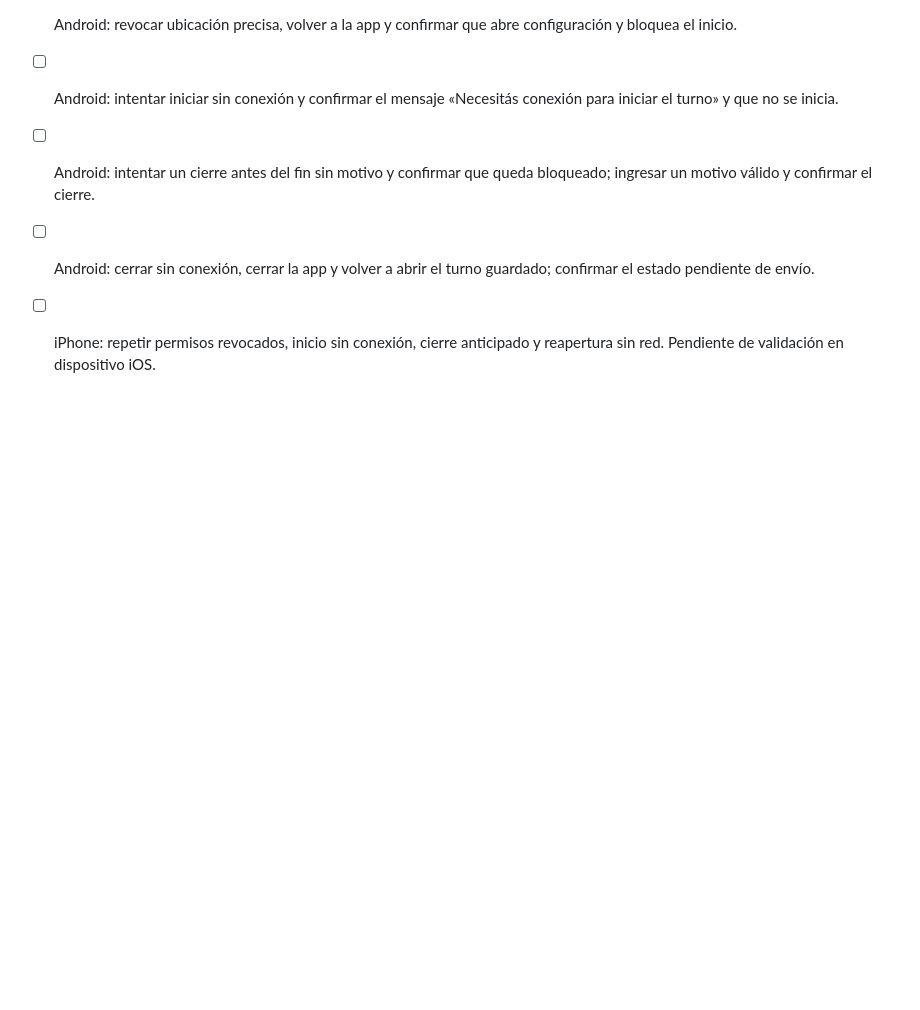
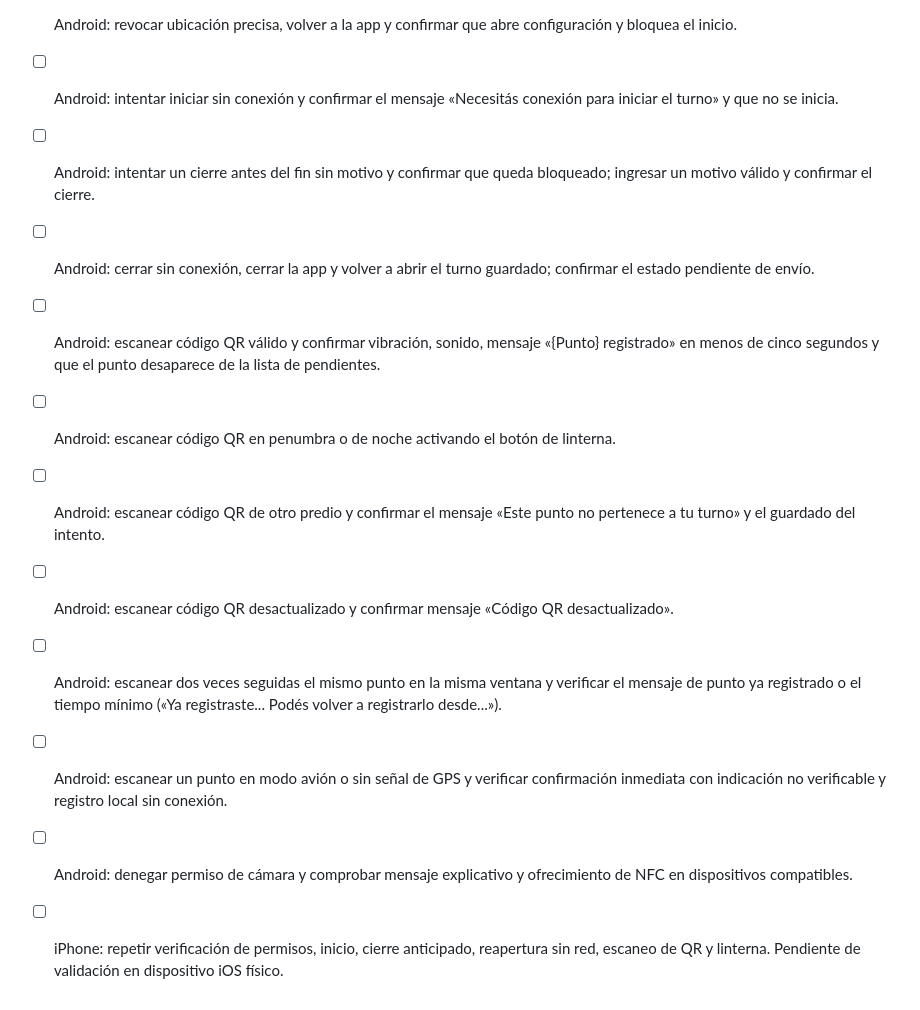
Before and after one commit to 412065CarrionTomas/Garita, a Markdown page: docs/manual/vigilador-app.md, the part around one of its changes. Drawn GitHub-style; blank space fills up the shorter version.

```diff
--- a/docs/manual/vigilador-app.md
+++ b/docs/manual/vigilador-app.md
@@ -28,4 +45,11 @@ El inicio requiere conexión y no se guarda como iniciado si el teléfono está
 - [ ] Android: intentar iniciar sin conexión y confirmar el mensaje «Necesitás conexión para iniciar el turno» y que no se inicia.
 - [ ] Android: intentar un cierre antes del fin sin motivo y confirmar que queda bloqueado; ingresar un motivo válido y confirmar el cierre.
 - [ ] Android: cerrar sin conexión, cerrar la app y volver a abrir el turno guardado; confirmar el estado pendiente de envío.
-- [ ] iPhone: repetir permisos revocados, inicio sin conexión, cierre anticipado y reapertura sin red. Pendiente de validación en dispositivo iOS.
+- [ ] Android: escanear código QR válido y confirmar vibración, sonido, mensaje «{Punto} registrado» en menos de cinco segundos y que el punto desaparece de la lista de pendientes.
+- [ ] Android: escanear código QR en penumbra o de noche activando el botón de linterna.
+- [ ] Android: escanear código QR de otro predio y confirmar el mensaje «Este punto no pertenece a tu turno» y el guardado del intento.
+- [ ] Android: escanear código QR desactualizado y confirmar mensaje «Código QR desactualizado».
+- [ ] Android: escanear dos veces seguidas el mismo punto en la misma ventana y verificar el mensaje de punto ya registrado o el tiempo mínimo («Ya registraste... Podés volver a registrarlo desde...»).
+- [ ] Android: escanear un punto en modo avión o sin señal de GPS y verificar confirmación inmediata con indicación no verificable y registro local sin conexión.
+- [ ] Android: denegar permiso de cámara y comprobar mensaje explicativo y ofrecimiento de NFC en dispositivos compatibles.
+- [ ] iPhone: repetir verificación de permisos, inicio, cierre anticipado, reapertura sin red, escaneo de QR y linterna. Pendiente de validación en dispositivo iOS físico.
```
Also changed, not shown: other parts of docs/manual/vigilador-app.md (+20 -3 lines).
